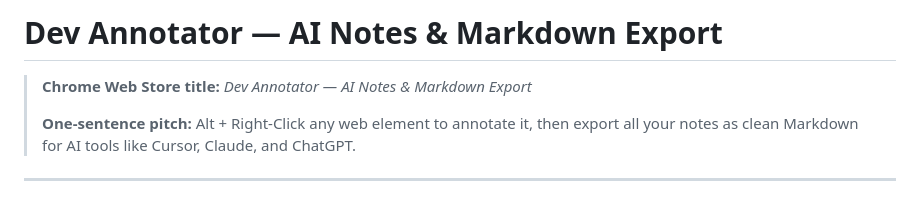
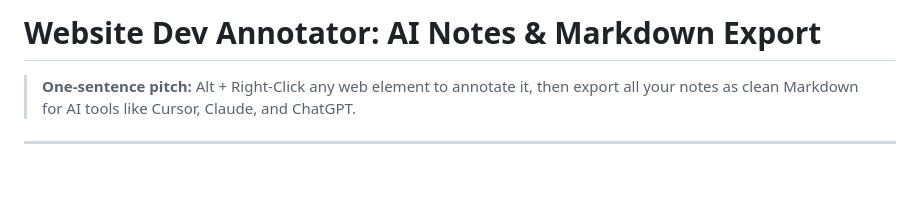
Before and after one commit to asharma2027/ai-dev-annotator, a Markdown page: README.md, the part around the change. Rendered like a GitHub page; blank space fills up the shorter version.

Commit message:
Revise project title and description in README
Updated project title in README and modified the pitch description.

```diff
--- a/README.md
+++ b/README.md
@@ -1,7 +1,5 @@
-# Dev Annotator — AI Notes & Markdown Export
+# Website Dev Annotator: AI Notes & Markdown Export
 
-> **Chrome Web Store title:** *Dev Annotator — AI Notes & Markdown Export*
->
 > **One-sentence pitch:** Alt + Right-Click any web element to annotate it, then export all your notes as clean Markdown for AI tools like Cursor, Claude, and ChatGPT.
 
 ---
```
